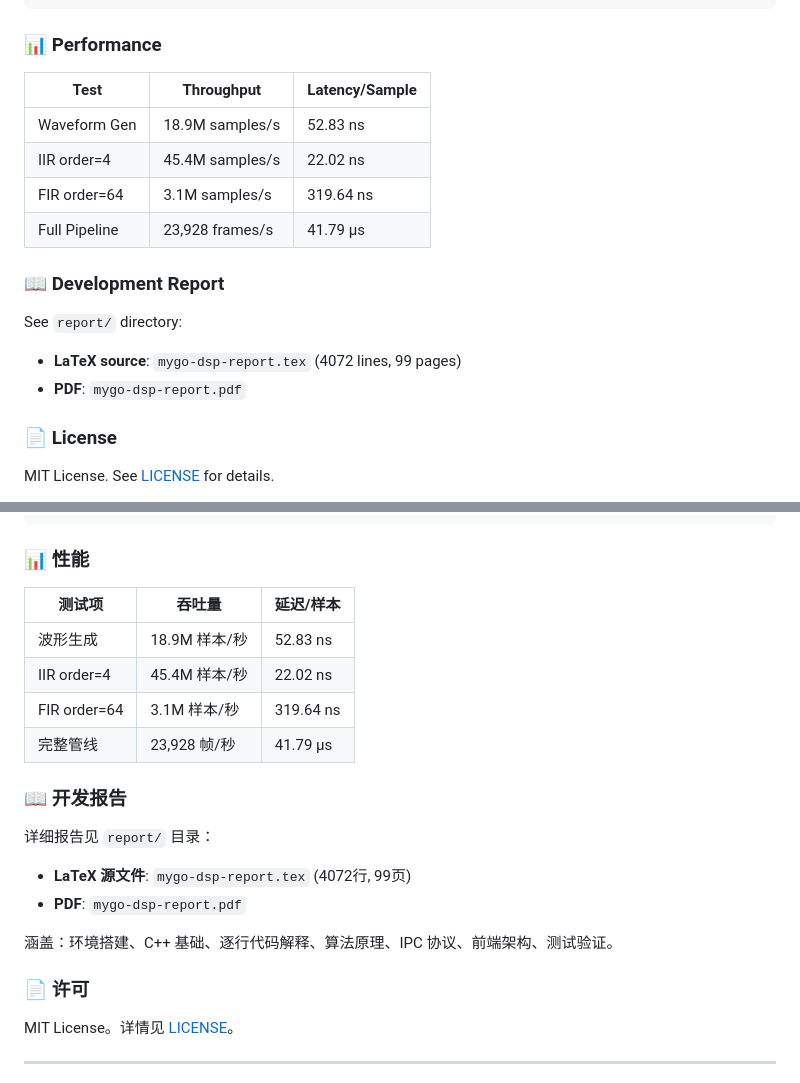
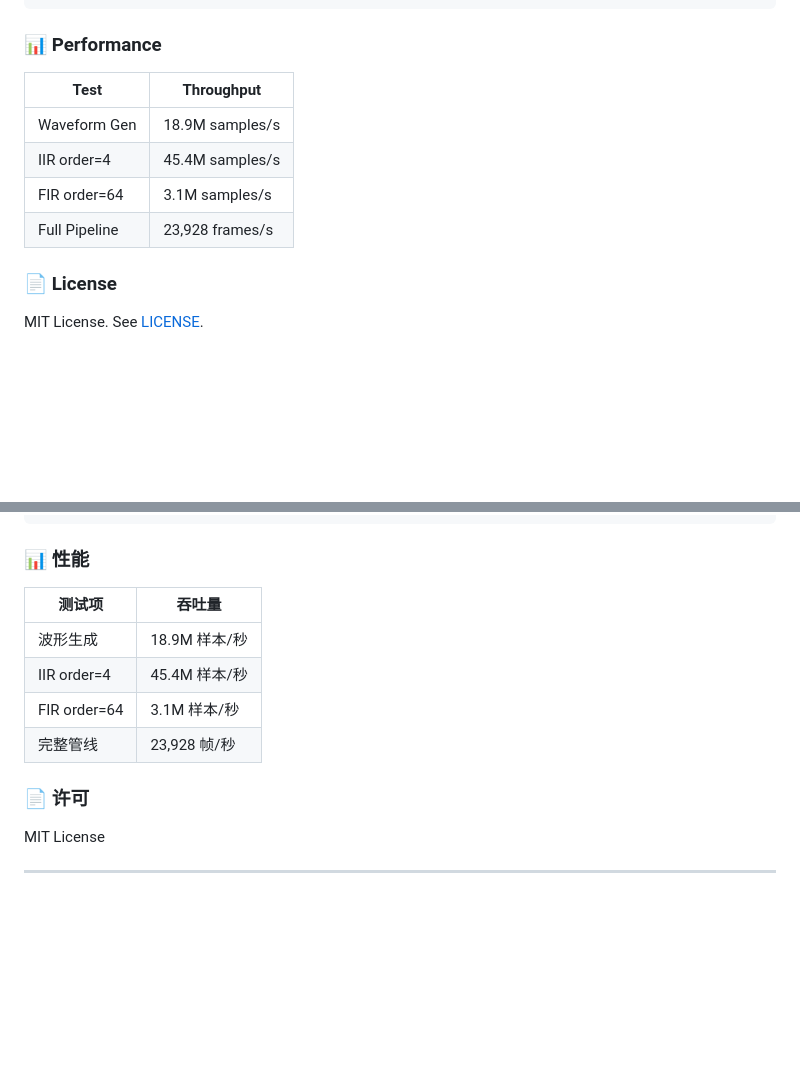
Before and after one commit to M45hiro/MYGO-DSP, a Markdown page: README.md, 2 parts joined by grey strips. Drawn GitHub-style; folded sections open; blank space fills up the shorter version.

```diff
--- a/README.md
+++ b/README.md
@@ -98,20 +77,14 @@ MYGO-DSP/
 
 ### 📊 Performance
 
-| Test | Throughput | Latency/Sample |
-|------|-----------|---------------|
-| Waveform Gen | 18.9M samples/s | 52.83 ns |
-| IIR order=4 | 45.4M samples/s | 22.02 ns |
-| FIR order=64 | 3.1M samples/s | 319.64 ns |
-| Full Pipeline | 23,928 frames/s | 41.79 μs |
-
-### 📖 Development Report
-
-See `report/` directory:
-- **LaTeX source**: `mygo-dsp-report.tex` (4072 lines, 99 pages)
-- **PDF**: `mygo-dsp-report.pdf`
+| Test | Throughput |
+|------|-----------|
+| Waveform Gen | 18.9M samples/s |
+| IIR order=4 | 45.4M samples/s |
+| FIR order=64 | 3.1M samples/s |
+| Full Pipeline | 23,928 frames/s |
 
 ### 📄 License
 
-MIT License. See [LICENSE](LICENSE) for details.
+MIT License. See [LICENSE](LICENSE).
 
@@ -198,24 +155,16 @@ MYGO-DSP/
 
 ### 📊 性能
 
-| 测试项 | 吞吐量 | 延迟/样本 |
-|--------|--------|----------|
-| 波形生成 | 18.9M 样本/秒 | 52.83 ns |
-| IIR order=4 | 45.4M 样本/秒 | 22.02 ns |
-| FIR order=64 | 3.1M 样本/秒 | 319.64 ns |
-| 完整管线 | 23,928 帧/秒 | 41.79 μs |
-
-### 📖 开发报告
-
-详细报告见 `report/` 目录：
-- **LaTeX 源文件**: `mygo-dsp-report.tex` (4072行, 99页)
-- **PDF**: `mygo-dsp-report.pdf`
-
-涵盖：环境搭建、C++ 基础、逐行代码解释、算法原理、IPC 协议、前端架构、测试验证。
+| 测试项 | 吞吐量 |
+|--------|--------|
+| 波形生成 | 18.9M 样本/秒 |
+| IIR order=4 | 45.4M 样本/秒 |
+| FIR order=64 | 3.1M 样本/秒 |
+| 完整管线 | 23,928 帧/秒 |
 
 ### 📄 许可
 
-MIT License。详情见 [LICENSE](LICENSE)。
+MIT License
 
 ---
 
```
Also changed, not shown: other parts of README.md (+32 -69 lines).
